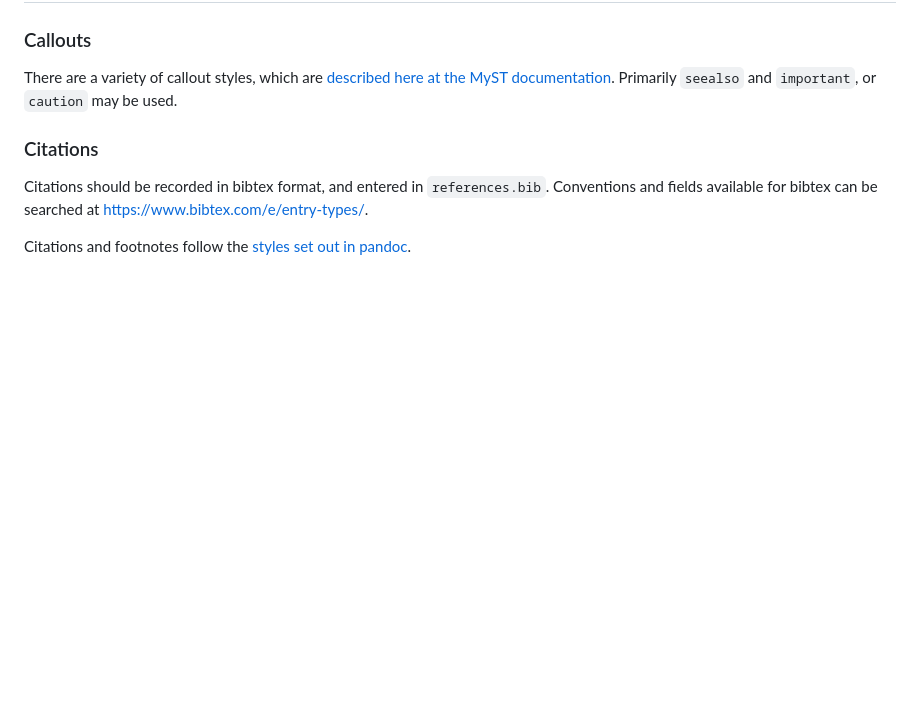
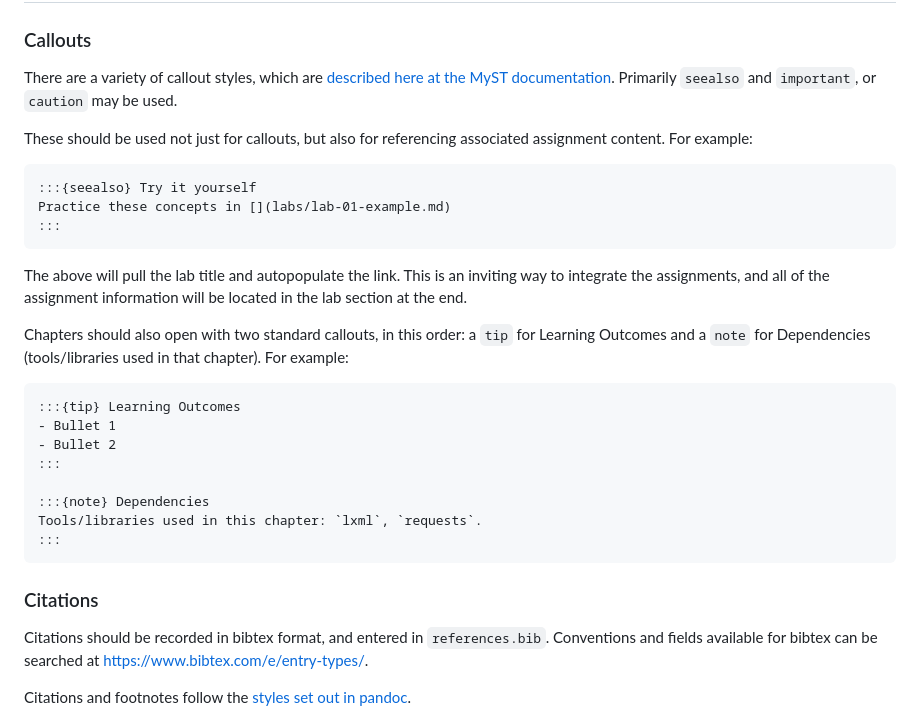
Before and after one commit to jesseajohnston/managing-digital-collections, a Markdown page: README.md, the part around the change. Drawn GitHub-style; blank space fills up the shorter version.

Commit message:
update readme with callout conventions

````diff
--- a/README.md
+++ b/README.md
@@ -24,6 +24,30 @@ engine platform. The site is published using GitHub.
 ### Callouts
 
 There are a variety of callout styles, which are [described here at the MyST documentation](https://mystmd.org/guide/admonitions). Primarily `seealso` and `important`, or `caution` may be used.
+
+These should be used not just for callouts, but also for referencing associated assignment content.
+For example:
+
+```
+:::{seealso} Try it yourself
+Practice these concepts in [](labs/lab-01-example.md)
+:::
+```
+
+The above will pull the lab title and autopopulate the link. This is an inviting way to integrate the assignments, and all of the assignment information will be located in the lab section at the end.
+
+Chapters should also open with two standard callouts, in this order: a `tip` for Learning Outcomes and a `note` for Dependencies (tools/libraries used in that chapter). For example:
+
+```
+:::{tip} Learning Outcomes
+- Bullet 1
+- Bullet 2
+:::
+
+:::{note} Dependencies
+Tools/libraries used in this chapter: `lxml`, `requests`.
+:::
+```
 
 ### Citations
 
````
